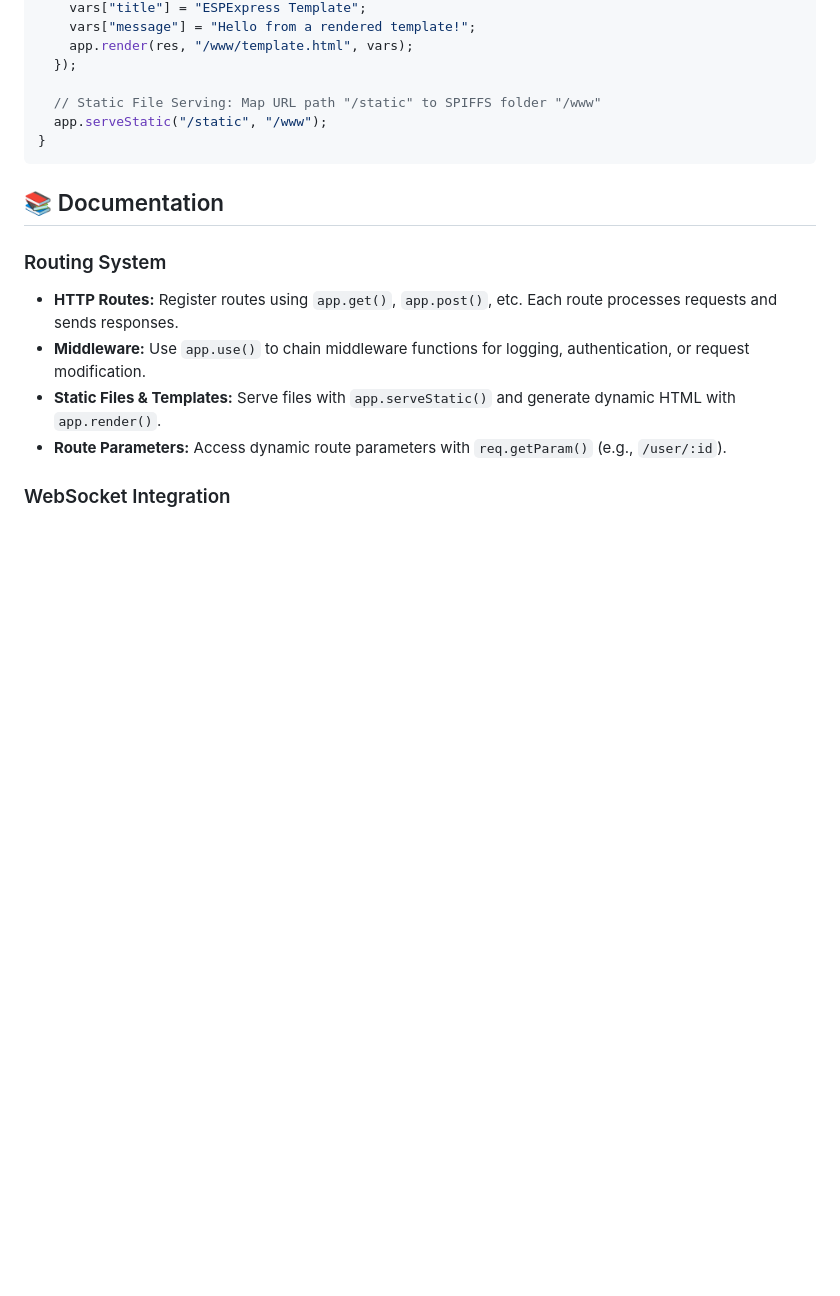
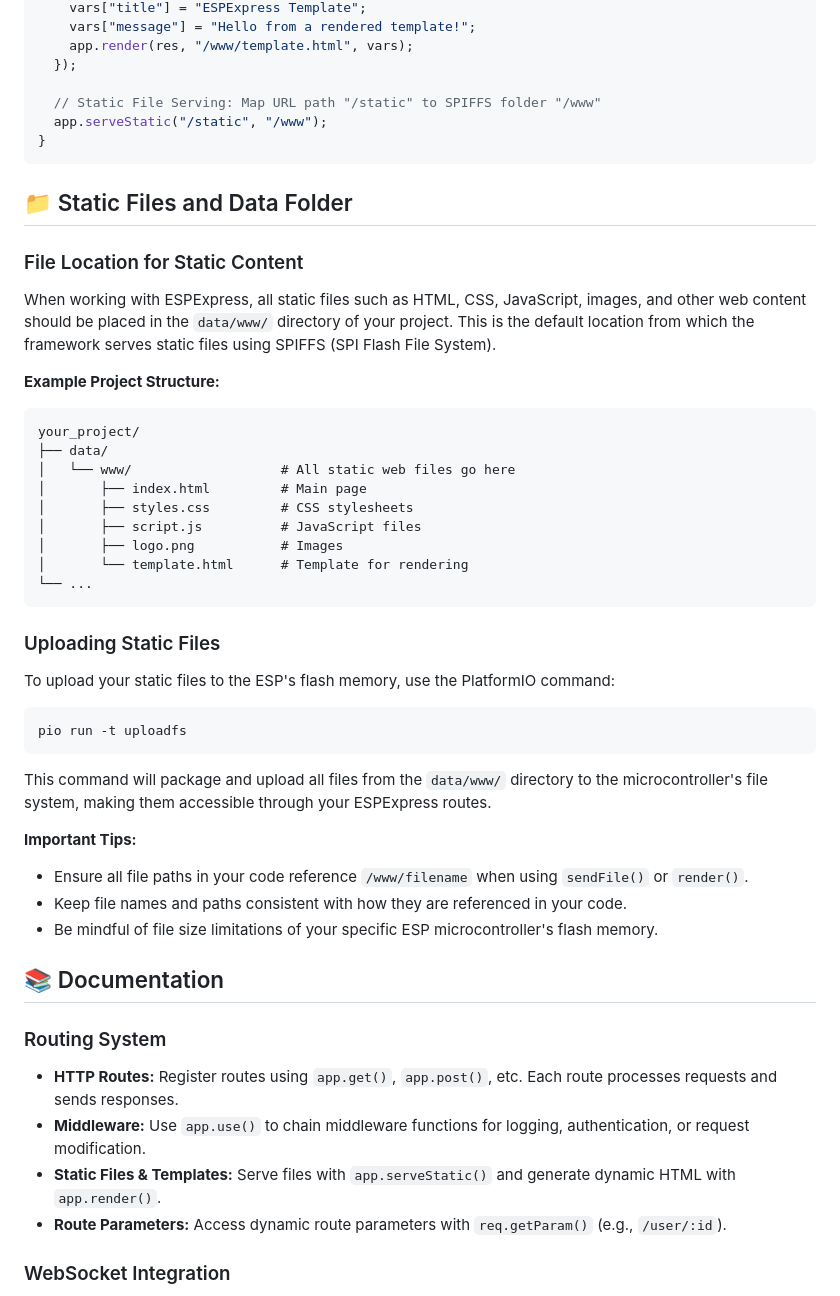
Before and after one commit to Kadacheahmedrami/ESPExpressFramework, a Markdown page: README.md, the part around the change. Drawn GitHub-style; blank space fills up the shorter version.

Commit message:
Update README.md for file explenation

````diff
--- a/README.md
+++ b/README.md
@@ -165,6 +165,39 @@ void registerRouteExamples(ESPExpress &app) {
 }
 ```
 
+## 📁 Static Files and Data Folder
+
+### File Location for Static Content
+
+When working with ESPExpress, all static files such as HTML, CSS, JavaScript, images, and other web content should be placed in the `data/www/` directory of your project. This is the default location from which the framework serves static files using SPIFFS (SPI Flash File System).
+
+**Example Project Structure:**
+```
+your_project/
+├── data/
+│   └── www/                   # All static web files go here
+│       ├── index.html         # Main page
+│       ├── styles.css         # CSS stylesheets
+│       ├── script.js          # JavaScript files
+│       ├── logo.png           # Images
+│       └── template.html      # Template for rendering
+└── ...
+```
+
+### Uploading Static Files
+
+To upload your static files to the ESP's flash memory, use the PlatformIO command:
+```bash
+pio run -t uploadfs
+```
+
+This command will package and upload all files from the `data/www/` directory to the microcontroller's file system, making them accessible through your ESPExpress routes.
+
+**Important Tips:**
+- Ensure all file paths in your code reference `/www/filename` when using `sendFile()` or `render()`.
+- Keep file names and paths consistent with how they are referenced in your code.
+- Be mindful of file size limitations of your specific ESP microcontroller's flash memory.
+
 ## 📚 Documentation
 
 ### Routing System
````
